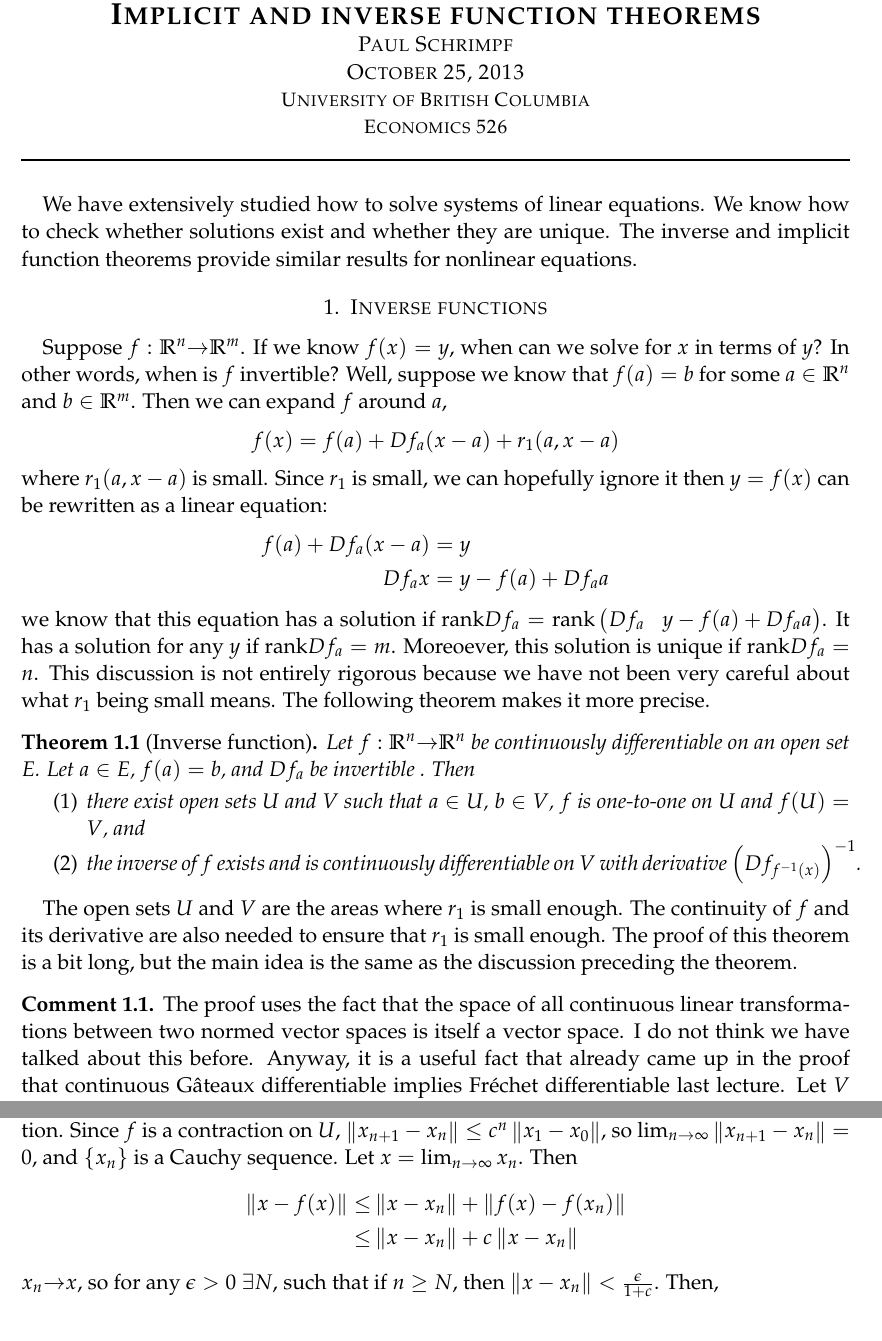
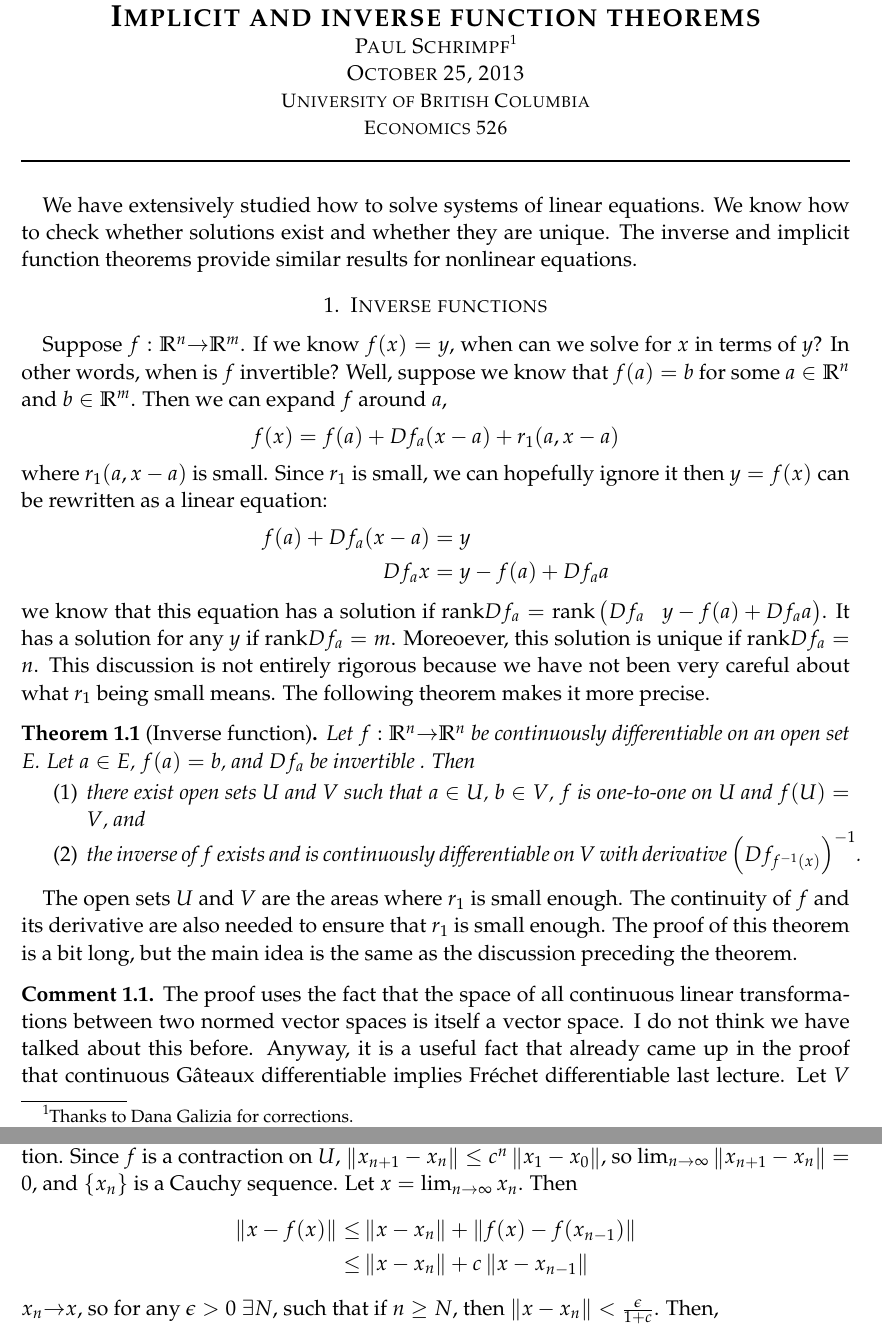
Before and after one commit to aminehadbi/econ101, a LaTeX paper (3 - calculus/lec09implicit.tex): two parts of pages 1 and 6 of 10, joined at a grey line, cut so that both start at the same text. Compiled offline with pdfLaTeX.

Commit message:
Small correction to contraction mapping lemma.

```diff
--- a/3 - calculus/lec09implicit.tex
+++ b/3 - calculus/lec09implicit.tex
@@ -64,7 +64,8 @@
   \begin{center}%
     \rule{\linewidth}{1pt}
     {\Large \textbf{\textsc{\@title}}} \par
-    {\normalsize \textsc{Paul Schrimpf}} \par
+    {\normalsize \textsc{Paul Schrimpf}\footnote{Thanks to Dana Galizia
+      for corrections.}} \par
     {\normalsize \textsc{\@date}} \par
     {\small \textsc{University of British Columbia}} \par
     {\small \textsc{Economics 526}} \par
@@ -445,8 +446,8 @@ will be a fixed point.
     x_{n}} = 0$, and $\{x_n\}$ is a Cauchy sequence. Let $x = \lim_{n
     \to \infty} x_n$. Then
   \begin{align*}
-    \norm{x - f(x)} \leq & \norm{x - x_n} + \norm{f(x) - f(x_n)} \\
-    \leq & \norm{x - x_n} + c\norm{x - x_n}
+    \norm{x - f(x)} \leq & \norm{x - x_n} + \norm{f(x) - f(x_{n-1})} \\
+    \leq & \norm{x - x_n} + c\norm{x - x_{n-1}}
   \end{align*}
   $x_n \to x$, so for any $\epsilon > 0$ $\exists N$, such that if $n
   \geq N$, then $\norm{x - x_n} < \frac{\epsilon}{1+c}$. Then,
```
Also changed, not shown: 3 - calculus/lec08dcalc.tex (+2 -1 lines).
